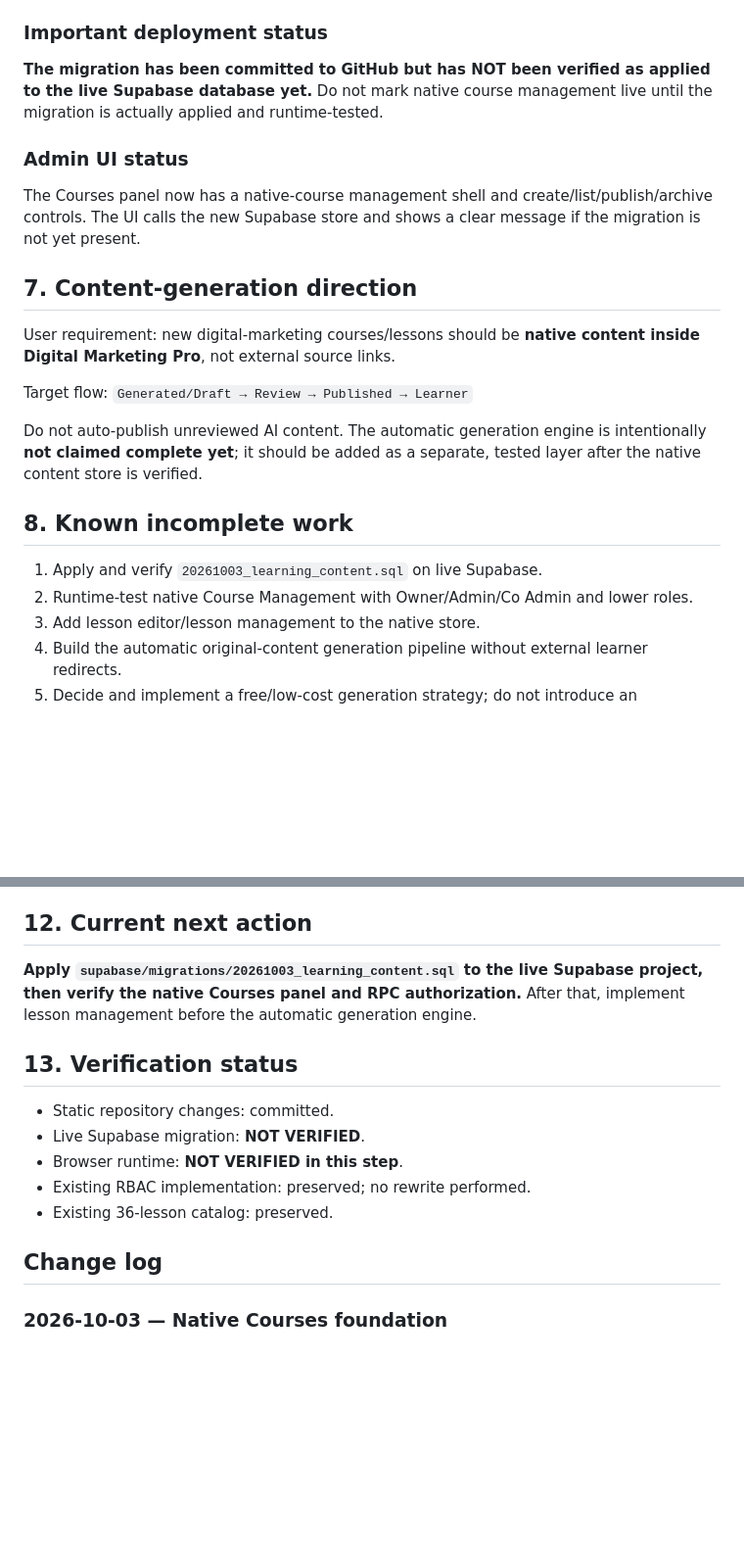
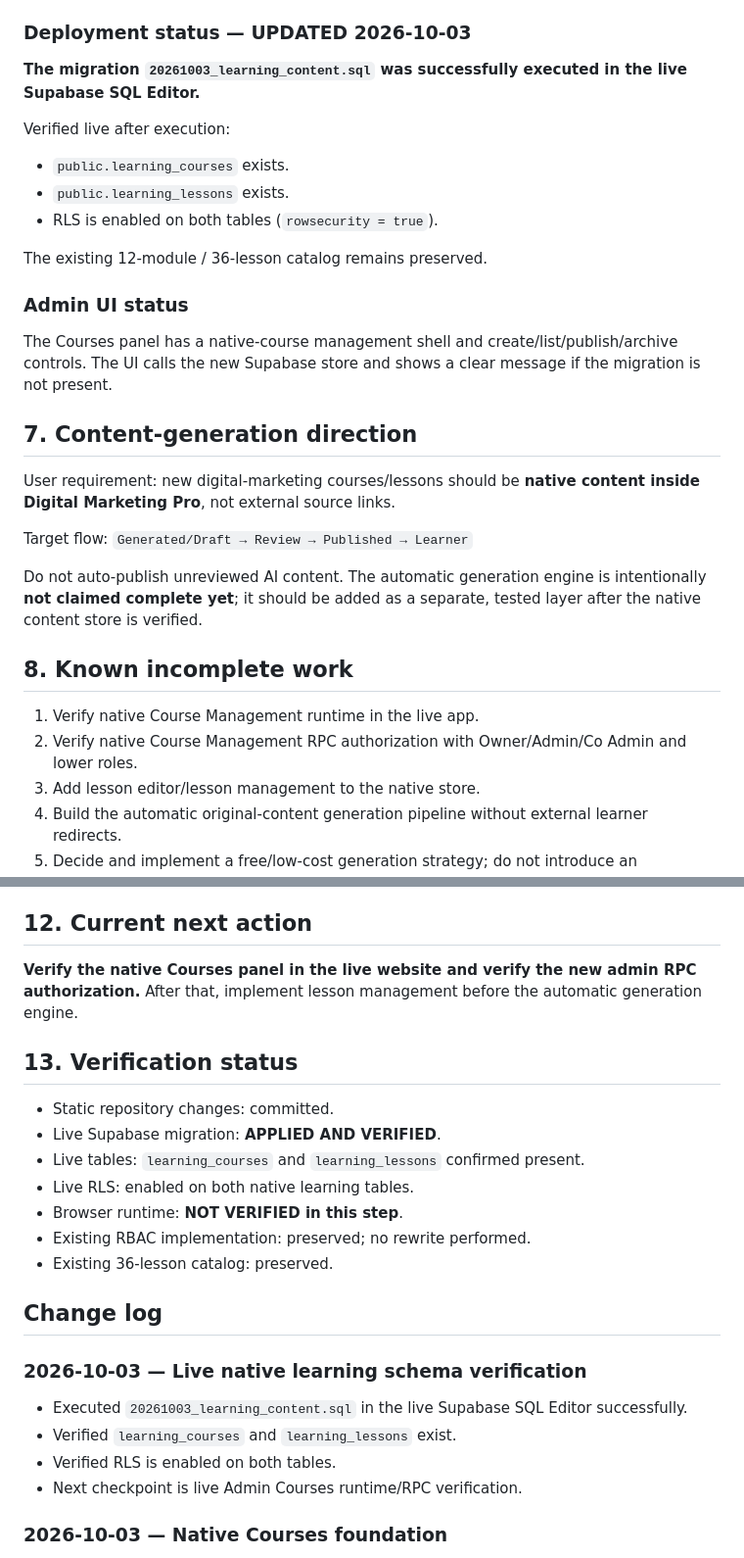
Before and after one commit to mcsmokco/Digital-Marketing-Pro, a Markdown page: PROJECT_STATE.md, 2 parts joined by grey strips. Shown at 98% size. GitHub-like rendering; blank space fills up the shorter version.

Commit message:
docs: checkpoint live learning schema verification

```diff
--- a/PROJECT_STATE.md
+++ b/PROJECT_STATE.md
@@ -77,11 +77,18 @@ New admin RPCs:
 - `admin_add_lesson()`
 - `admin_publish_lesson()`
 
-### Important deployment status
-**The migration has been committed to GitHub but has NOT been verified as applied to the live Supabase database yet.** Do not mark native course management live until the migration is actually applied and runtime-tested.
+### Deployment status — UPDATED 2026-10-03
+**The migration `20261003_learning_content.sql` was successfully executed in the live Supabase SQL Editor.**
+
+Verified live after execution:
+- `public.learning_courses` exists.
+- `public.learning_lessons` exists.
+- RLS is enabled on both tables (`rowsecurity = true`).
+
+The existing 12-module / 36-lesson catalog remains preserved.
 
 ### Admin UI status
-The Courses panel now has a native-course management shell and create/list/publish/archive controls. The UI calls the new Supabase store and shows a clear message if the migration is not yet present.
+The Courses panel has a native-course management shell and create/list/publish/archive controls. The UI calls the new Supabase store and shows a clear message if the migration is not present.
 
 ## 7. Content-generation direction
 User requirement: new digital-marketing courses/lessons should be **native content inside Digital Marketing Pro**, not external source links.
@@ -92,8 +99,8 @@ Target flow:
 Do not auto-publish unreviewed AI content. The automatic generation engine is intentionally **not claimed complete yet**; it should be added as a separate, tested layer after the native content store is verified.
 
 ## 8. Known incomplete work
-1. Apply and verify `20261003_learning_content.sql` on live Supabase.
-2. Runtime-test native Course Management with Owner/Admin/Co Admin and lower roles.
+1. Verify native Course Management runtime in the live app.
+2. Verify native Course Management RPC authorization with Owner/Admin/Co Admin and lower roles.
 3. Add lesson editor/lesson management to the native store.
 4. Build the automatic original-content generation pipeline without external learner redirects.
 5. Decide and implement a free/low-cost generation strategy; do not introduce an unapproved paid API.
@@ -130,16 +137,24 @@ Test Owner, Admin, Co Admin, Administrateur, Modérateur and User for visibility
 8. Only then continue.
 
 ## 12. Current next action
-**Apply `supabase/migrations/20261003_learning_content.sql` to the live Supabase project, then verify the native Courses panel and RPC authorization.** After that, implement lesson management before the automatic generation engine.
+**Verify the native Courses panel in the live website and verify the new admin RPC authorization.** After that, implement lesson management before the automatic generation engine.
 
 ## 13. Verification status
 - Static repository changes: committed.
-- Live Supabase migration: **NOT VERIFIED**.
+- Live Supabase migration: **APPLIED AND VERIFIED**.
+- Live tables: `learning_courses` and `learning_lessons` confirmed present.
+- Live RLS: enabled on both native learning tables.
 - Browser runtime: **NOT VERIFIED in this step**.
 - Existing RBAC implementation: preserved; no rewrite performed.
 - Existing 36-lesson catalog: preserved.
 
 ## Change log
+### 2026-10-03 — Live native learning schema verification
+- Executed `20261003_learning_content.sql` in the live Supabase SQL Editor successfully.
+- Verified `learning_courses` and `learning_lessons` exist.
+- Verified RLS is enabled on both tables.
+- Next checkpoint is live Admin Courses runtime/RPC verification.
+
 ### 2026-10-03 — Native Courses foundation
 - Added additive native learning-content schema and RLS/RPC controls.
 - Added Admin Courses management shell with create/list/publish/archive actions.
```
